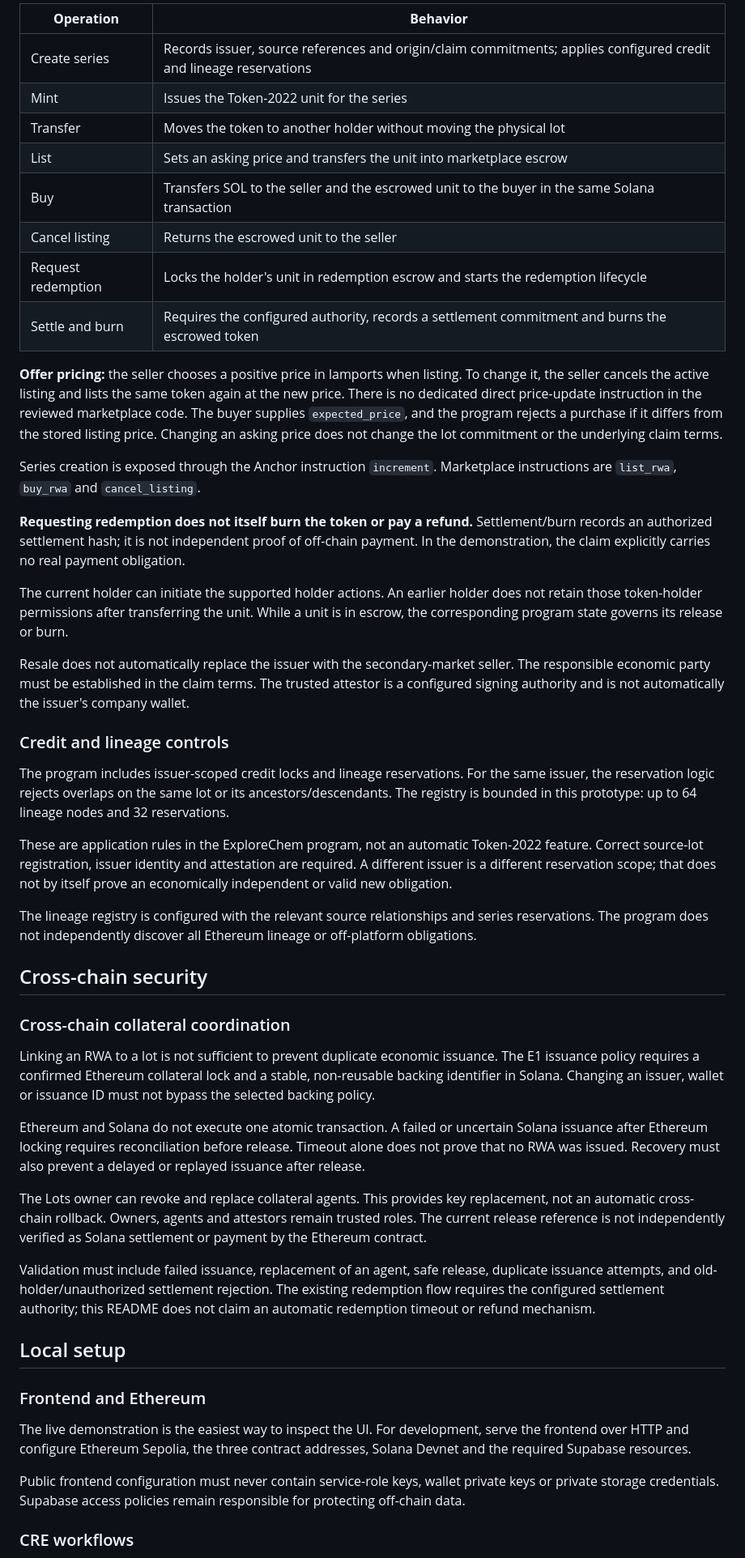
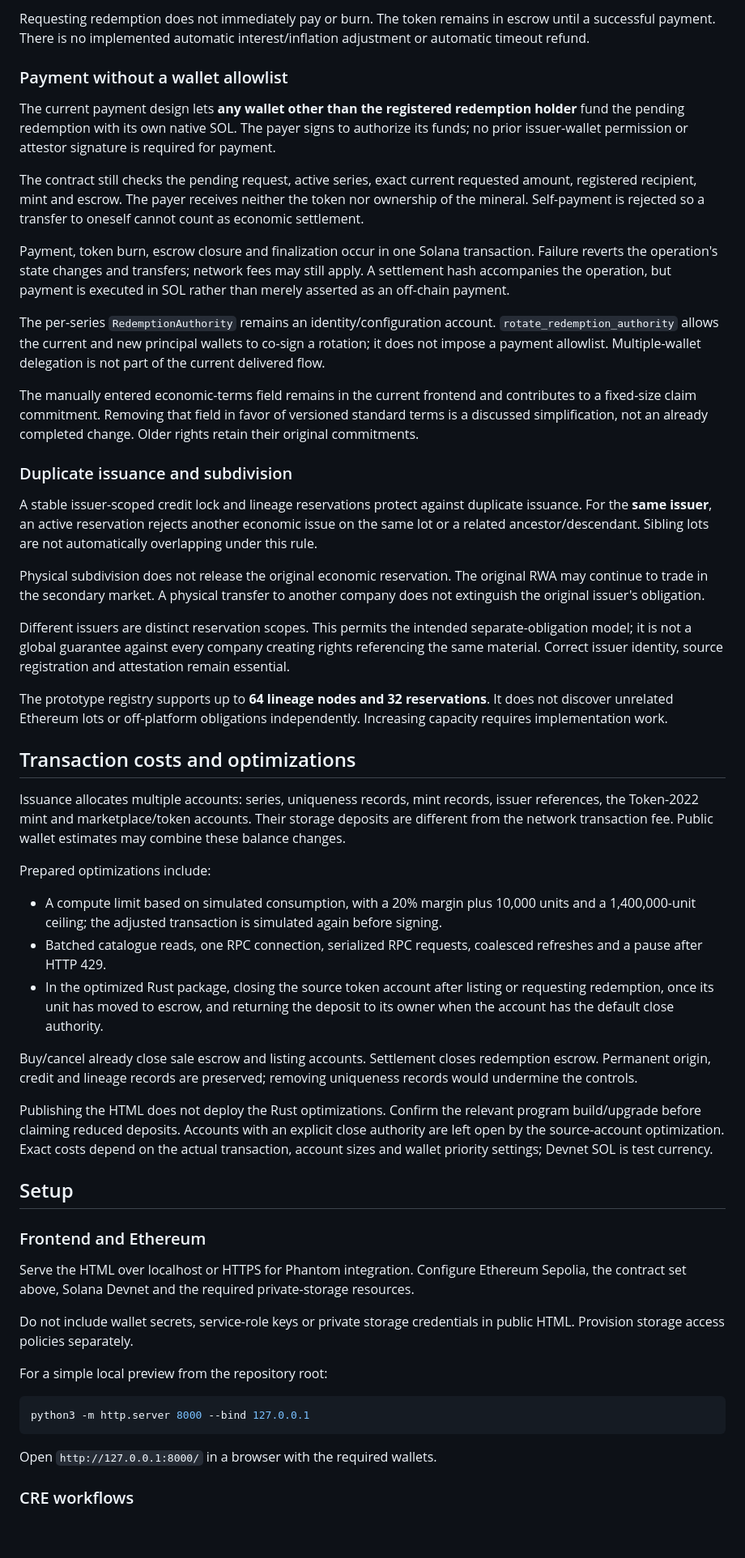
Before and after one commit to armanfm/ExplorerChem, a Markdown page: README.md, the part around one of its changes. Shown at 81% size. GitHub-like rendering; blank space fills up the shorter version.

````diff
--- a/README.md
+++ b/README.md
@@ -208,52 +201,57 @@ Each current RWA mint represents **one indivisible unit**, with supply `1` and d
 
-| **Operation**      | **Behavior**                                                                                                       |
-| ------------------ | ------------------------------------------------------------------------------------------------------------------ |
-| Create series      | Records issuer, source references and origin/claim commitments; applies configured credit and lineage reservations |
-| Mint               | Issues the Token-2022 unit for the series                                                                          |
-| Transfer           | Moves the token to another holder without moving the physical lot                                                  |
-| List               | Sets an asking price and transfers the unit into marketplace escrow                                                |
-| Buy                | Transfers SOL to the seller and the escrowed unit to the buyer in the same Solana transaction                      |
-| Cancel listing     | Returns the escrowed unit to the seller                                                                            |
-| Request redemption | Locks the holder's unit in redemption escrow and starts the redemption lifecycle                                   |
-| Settle and burn    | Requires the configured authority, records a settlement commitment and burns the escrowed token                    |
+Requesting redemption does not immediately pay or burn. The token remains in escrow until a successful payment. There is no implemented automatic interest/inflation adjustment or automatic timeout refund.
 
-**Offer pricing:** the seller chooses a positive price in lamports when listing. To change it, the seller cancels the active listing and lists the same token again at the new price. There is no dedicated direct price-update instruction in the reviewed marketplace code. The buyer supplies `expected_price`, and the program rejects a purchase if it differs from the stored listing price. Changing an asking price does not change the lot commitment or the underlying claim terms.
+### Payment without a wallet allowlist
 
-Series creation is exposed through the Anchor instruction `increment`. Marketplace instructions are `list_rwa`, `buy_rwa` and `cancel_listing`.
+The current payment design lets **any wallet other than the registered redemption holder** fund the pending redemption with its own native SOL. The payer signs to authorize its funds; no prior issuer-wallet permission or attestor signature is required for payment.
 
-**Requesting redemption does not itself burn the token or pay a refund.** Settlement/burn records an authorized settlement hash; it is not independent proof of off-chain payment. In the demonstration, the claim explicitly carries no real payment obligation.
+The contract still checks the pending request, active series, exact current requested amount, registered recipient, mint and escrow. The payer receives neither the token nor ownership of the mineral. Self-payment is rejected so a transfer to oneself cannot count as economic settlement.
 
-The current holder can initiate the supported holder actions. An earlier holder does not retain those token-holder permissions after transferring the unit. While a unit is in escrow, the corresponding program state governs its release or burn.
+Payment, token burn, escrow closure and finalization occur in one Solana transaction. Failure reverts the operation's state changes and transfers; network fees may still apply. A settlement hash accompanies the operation, but payment is executed in SOL rather than merely asserted as an off-chain payment.
 
-Resale does not automatically replace the issuer with the secondary-market seller. The responsible economic party must be established in the claim terms. The trusted attestor is a configured signing authority and is not automatically the issuer's company wallet.
+The per-series `RedemptionAuthority` remains an identity/configuration account. `rotate_redemption_authority` allows the current and new principal wallets to co-sign a rotation; it does not impose a payment allowlist. Multiple-wallet delegation is not part of the current delivered flow.
 
-### Credit and lineage controls
+The manually entered economic-terms field remains in the current frontend and contributes to a fixed-size claim commitment. Removing that field in favor of versioned standard terms is a discussed simplification, not an already completed change. Older rights retain their original commitments.
 
-The program includes issuer-scoped credit locks and lineage reservations. For the same issuer, the reservation logic rejects overlaps on the same lot or its ancestors/descendants. The registry is bounded in this prototype: up to 64 lineage nodes and 32 reservations.
+### Duplicate issuance and subdivision
 
-These are application rules in the ExploreChem program, not an automatic Token-2022 feature. Correct source-lot registration, issuer identity and attestation are required. A different issuer is a different reservation scope; that does not by itself prove an economically independent or valid new obligation.
+A stable issuer-scoped credit lock and lineage reservations protect against duplicate issuance. For the **same issuer**, an active reservation rejects another economic issue on the same lot or a related ancestor/descendant. Sibling lots are not automatically overlapping under this rule.
 
-The lineage registry is configured with the relevant source relationships and series reservations. The program does not independently discover all Ethereum lineage or off-platform obligations.
+Physical subdivision does not release the original economic reservation. The original RWA may continue to trade in the secondary market. A physical transfer to another company does not extinguish the original issuer's obligation.
 
-## Cross-chain security
+Different issuers are distinct reservation scopes. This permits the intended separate-obligation model; it is not a global guarantee against every company creating rights referencing the same material. Correct issuer identity, source registration and attestation remain essential.
 
-### Cross-chain collateral coordination
+The prototype registry supports up to **64 lineage nodes and 32 reservations**. It does not discover unrelated Ethereum lots or off-platform obligations independently. Increasing capacity requires implementation work.
 
-Linking an RWA to a lot is not sufficient to prevent duplicate economic issuance. The E1 issuance policy requires a confirmed Ethereum collateral lock and a stable, non-reusable backing identifier in Solana. Changing an issuer, wallet or issuance ID must not bypass the selected backing policy.
+## Transaction costs and optimizations
 
-Ethereum and Solana do not execute one atomic transaction. A failed or uncertain Solana issuance after Ethereum locking requires reconciliation before release. Timeout alone does not prove that no RWA was issued. Recovery must also prevent a delayed or replayed issuance after release.
+Issuance allocates multiple accounts: series, uniqueness records, mint records, issuer references, the Token-2022 mint and marketplace/token accounts. Their storage deposits are different from the network transaction fee. Public wallet estimates may combine these balance changes.
 
-The Lots owner can revoke and replace collateral agents. This provides key replacement, not an automatic cross-chain rollback. Owners, agents and attestors remain trusted roles. The current release reference is not independently verified as Solana settlement or payment by the Ethereum contract.
+Prepared optimizations include:
 
-Validation must include failed issuance, replacement of an agent, safe release, duplicate issuance attempts, and old-holder/unauthorized settlement rejection. The existing redemption flow requires the configured settlement authority; this README does not claim an automatic redemption timeout or refund mechanism.
+- A compute limit based on simulated consumption, with a 20% margin plus 10,000 units and a 1,400,000-unit ceiling; the adjusted transaction is simulated again before signing.
+- Batched catalogue reads, one RPC connection, serialized RPC requests, coalesced refreshes and a pause after HTTP 429.
+- In the optimized Rust package, closing the source token account after listing or requesting redemption, once its unit has moved to escrow, and returning the deposit to its owner when the account has the default close authority.
 
-## Local setup
+Buy/cancel already close sale escrow and listing accounts. Settlement closes redemption escrow. Permanent origin, credit and lineage records are preserved; removing uniqueness records would undermine the controls.
+
+Publishing the HTML does not deploy the Rust optimizations. Confirm the relevant program build/upgrade before claiming reduced deposits. Accounts with an explicit close authority are left open by the source-account optimization. Exact costs depend on the actual transaction, account sizes and wallet priority settings; Devnet SOL is test currency.
+
+## Setup
 
 ### Frontend and Ethereum
 
-The live demonstration is the easiest way to inspect the UI. For development, serve the frontend over HTTP and configure Ethereum Sepolia, the three contract addresses, Solana Devnet and the required Supabase resources.
+Serve the HTML over localhost or HTTPS for Phantom integration. Configure Ethereum Sepolia, the contract set above, Solana Devnet and the required private-storage resources.
 
-Public frontend configuration must never contain service-role keys, wallet private keys or private storage credentials. Supabase access policies remain responsible for protecting off-chain data.
+Do not include wallet secrets, service-role keys or private storage credentials in public HTML. Provision storage access policies separately.
+
+For a simple local preview from the repository root:
+
+```bash
+python3 -m http.server 8000 --bind 127.0.0.1
+```
+
+Open `http://127.0.0.1:8000/` in a browser with the required wallets.
 
 ### CRE workflows
 
````
Also changed, not shown: other parts of README.md (+176 -170 lines).
